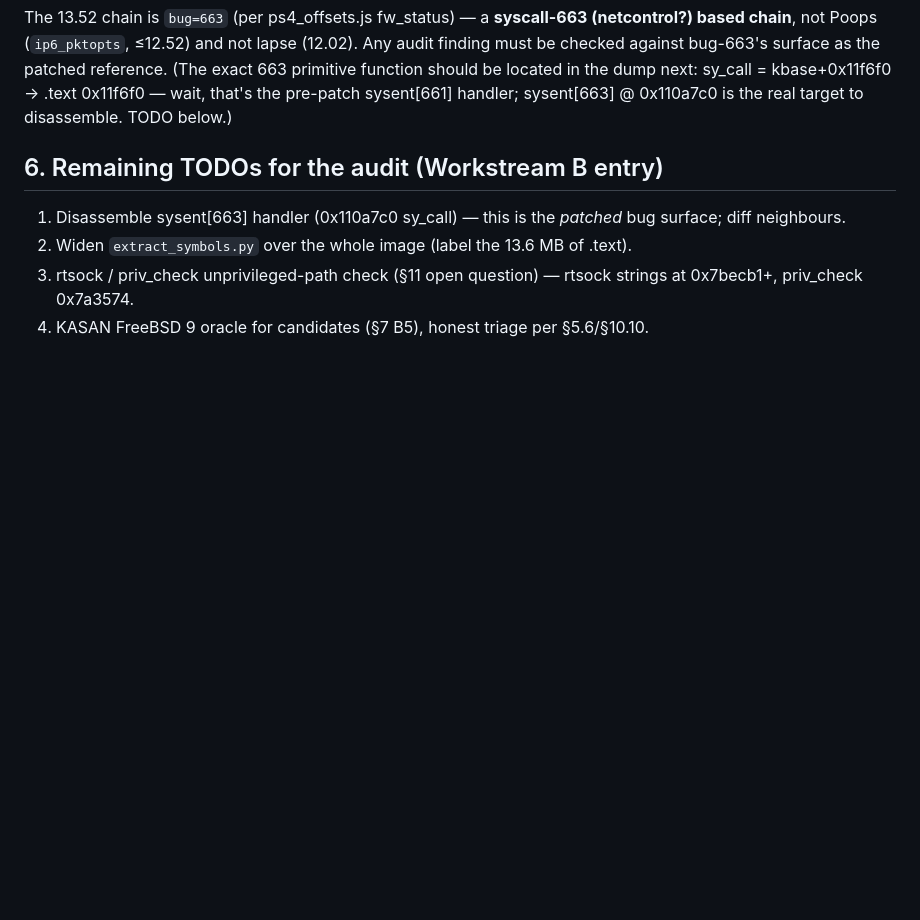
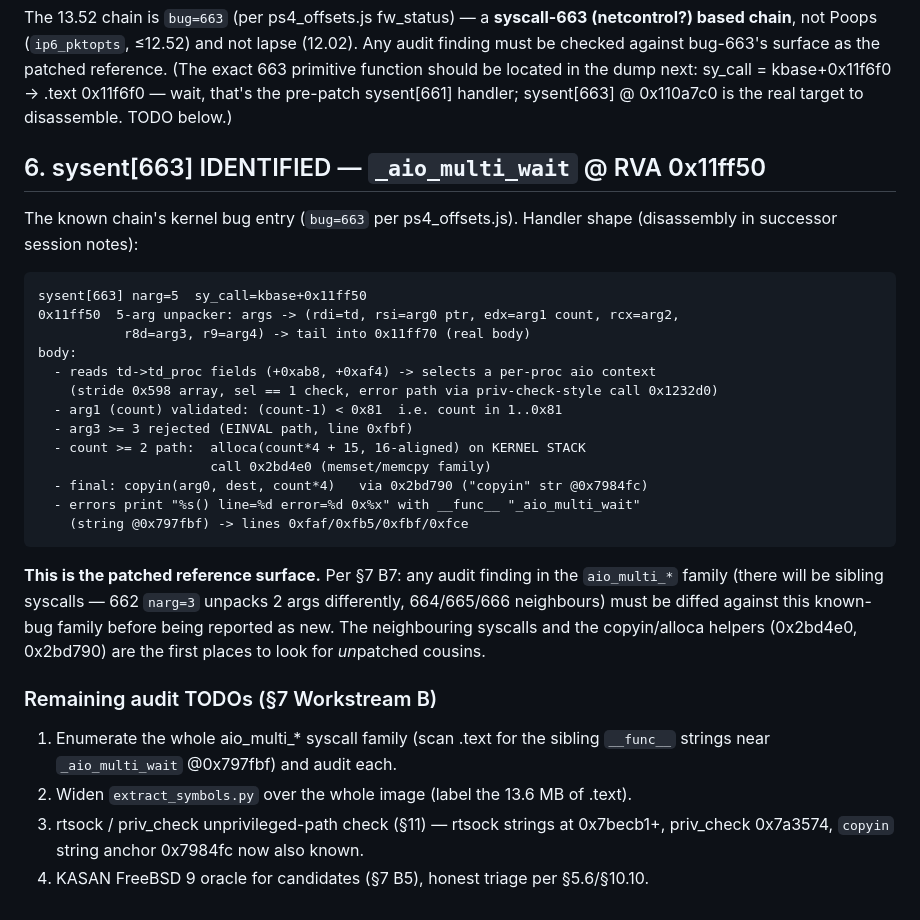
Before and after one commit to BugTracker270/we, a Markdown page: JV13.52/1352-KERNEL-HANDOFF/1352_OFFSETS_VERIFIED.md, the part around the change. Drawn GitHub-style; blank space fills up the shorter version.

Commit message:
feat(audit): identify sysent[663] = _aio_multi_wait @ RVA 0x11ff50 (the patched bug=663 surface)
- 5-arg syscall; count validated 1..0x81; arg3>=3 rejected (EINVAL)
- count>=2 path: alloca(count*4) on KERNEL STACK then copyin(arg0, dest, count*4)
- error logging via '%s() line=%d error=%d' + __func__ '_aio_multi_wait' @0x797fbf
- helpers 0x2bd4e0 (mem family) and 0x2bd790 (copyin) recorded
- neighbouring aio_multi_* siblings = first place to hunt unpatched cousins (B7)

````diff
--- a/JV13.52/1352-KERNEL-HANDOFF/1352_OFFSETS_VERIFIED.md
+++ b/JV13.52/1352-KERNEL-HANDOFF/1352_OFFSETS_VERIFIED.md
@@ -75,11 +75,37 @@ Any audit finding must be checked against bug-663's surface as the patched refer
 kbase+0x11f6f0 → .text 0x11f6f0 — wait, that's the pre-patch sysent[661] handler;
 sysent[663] @ 0x110a7c0 is the real target to disassemble. TODO below.)
 
-## 6. Remaining TODOs for the audit (Workstream B entry)
+## 6. sysent[663] IDENTIFIED — `_aio_multi_wait` @ RVA 0x11ff50
 
-1. Disassemble sysent[663] handler (0x110a7c0 sy_call) — this is the *patched*
-   bug surface; diff neighbours.
+The known chain's kernel bug entry (`bug=663` per ps4_offsets.js). Handler shape
+(disassembly in successor session notes):
+
+```
+sysent[663] narg=5  sy_call=kbase+0x11ff50
+0x11ff50  5-arg unpacker: args -> (rdi=td, rsi=arg0 ptr, edx=arg1 count, rcx=arg2,
+           r8d=arg3, r9=arg4) -> tail into 0x11ff70 (real body)
+body:
+  - reads td->td_proc fields (+0xab8, +0xaf4) -> selects a per-proc aio context
+    (stride 0x598 array, sel == 1 check, error path via priv-check-style call 0x1232d0)
+  - arg1 (count) validated: (count-1) < 0x81  i.e. count in 1..0x81
+  - arg3 >= 3 rejected (EINVAL path, line 0xfbf)
+  - count >= 2 path:  alloca(count*4 + 15, 16-aligned) on KERNEL STACK
+                      call 0x2bd4e0 (memset/memcpy family)
+  - final: copyin(arg0, dest, count*4)   via 0x2bd790 ("copyin" str @0x7984fc)
+  - errors print "%s() line=%d error=%d 0x%x" with __func__ "_aio_multi_wait"
+    (string @0x797fbf) -> lines 0xfaf/0xfb5/0xfbf/0xfce
+```
+
+**This is the patched reference surface.** Per §7 B7: any audit finding in the
+`aio_multi_*` family (there will be sibling syscalls — 662 `narg=3` unpacks 2 args
+differently, 664/665/666 neighbours) must be diffed against this known-bug family
+before being reported as new. The neighbouring syscalls and the copyin/alloca
+helpers (0x2bd4e0, 0x2bd790) are the first places to look for *un*patched cousins.
+
+### Remaining audit TODOs (§7 Workstream B)
+1. Enumerate the whole aio_multi_* syscall family (scan .text for the sibling
+   `__func__` strings near `_aio_multi_wait` @0x797fbf) and audit each.
 2. Widen `extract_symbols.py` over the whole image (label the 13.6 MB of .text).
-3. rtsock / priv_check unprivileged-path check (§11 open question) — rtsock
-   strings at 0x7becb1+, priv_check 0x7a3574.
+3. rtsock / priv_check unprivileged-path check (§11) — rtsock strings at 0x7becb1+,
+   priv_check 0x7a3574, `copyin` string anchor 0x7984fc now also known.
 4. KASAN FreeBSD 9 oracle for candidates (§7 B5), honest triage per §5.6/§10.10.
````
